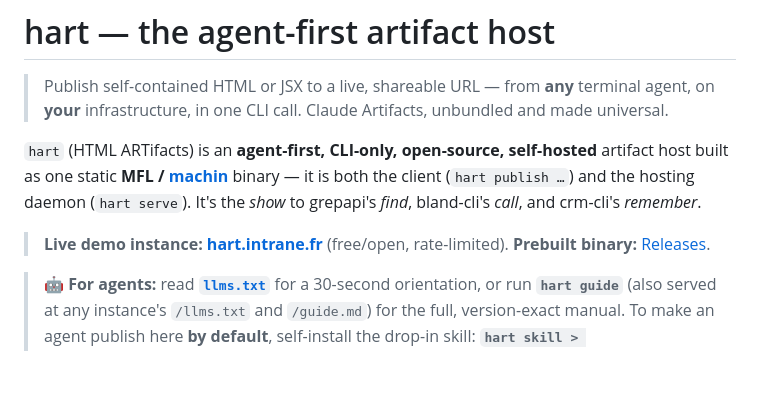
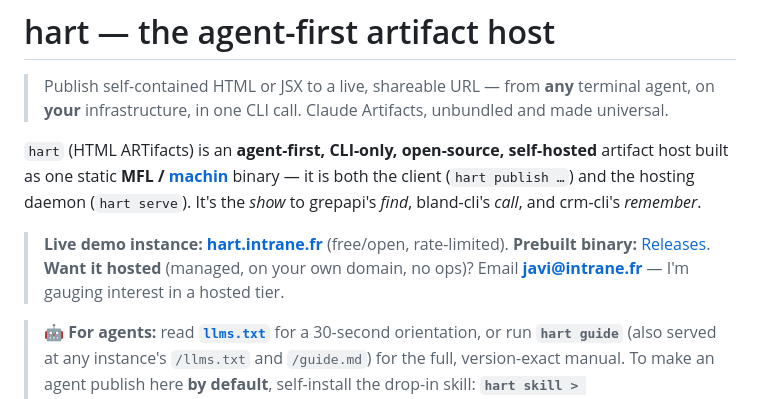
Before and after one commit to javimosch/machin-hart, a Markdown page: README.md, the part around the change. Rendered like a GitHub page; blank space fills up the shorter version.

Commit message:
docs: hosted-tier interest CTA — email javi@intrane.fr
Co-Authored-By: Claude Opus 4.8 (1M context) <noreply@anthropic.com>

```diff
--- a/README.md
+++ b/README.md
@@ -10,6 +10,7 @@ the client (`hart publish …`) and the hosting daemon (`hart serve`). It's the
 
 > **Live demo instance:** **[hart.intrane.fr](https://hart.intrane.fr)** (free/open, rate-limited).
 > **Prebuilt binary:** [Releases](https://github.com/javimosch/machin-hart/releases).
+> **Want it hosted** (managed, on your own domain, no ops)? Email **[javi@intrane.fr](mailto:javi@intrane.fr)** — I'm gauging interest in a hosted tier.
 
 > **🤖 For agents:** read **[`llms.txt`](llms.txt)** for a 30-second orientation, or run **`hart
 > guide`** (also served at any instance's `/llms.txt` and `/guide.md`) for the full, version-exact
```
